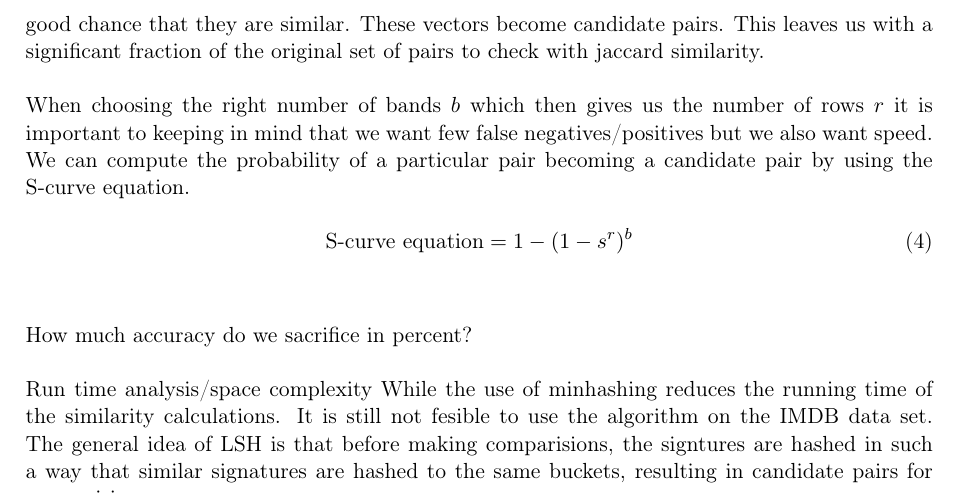
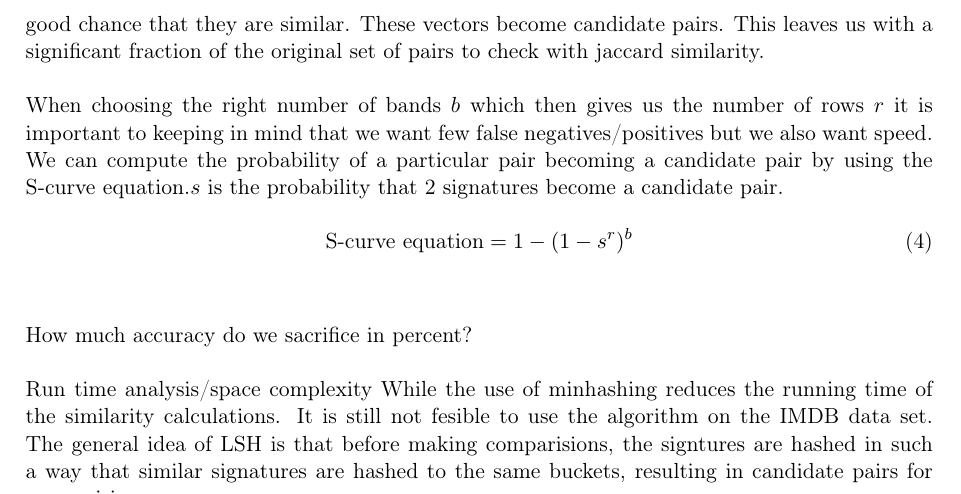
Before and after one commit to MadsWesti/SAD2, a LaTeX document (report/report v2.tex): part of page 6 of 6, cut so that both start at the same text. Compiled offline with pdfLaTeX.

Commit message:
s is defined

```diff
--- a/report/report v2.tex
+++ b/report/report v2.tex
@@ -139,7 +139,7 @@ Locality sensitive hashing is a way of coping with an even larger amount of data
 \subsection{How does it work?}
 We take the signatures produced by min hashing and chop them up unto shorter vectors by dividing the total number of rows int $b$ bands of $r$ rows. Total number of rows = $r\times b$ We then hash the vectors into a large number of buckets. If 2 vectors hash to the same bucket there is a good chance that they are similar. These vectors become candidate pairs. This leaves us with a significant fraction of the original set of pairs to check with jaccard similarity.\\
 
-When choosing the right number of bands $b$ which then gives us the number of rows $r$ it is important to keeping in mind that we want few false negatives/positives but we also want speed. We can compute the probability of a particular pair becoming a candidate pair by using the S-curve equation.
+When choosing the right number of bands $b$ which then gives us the number of rows $r$ it is important to keeping in mind that we want few false negatives/positives but we also want speed. We can compute the probability of a particular pair becoming a candidate pair by using the S-curve equation.$s$ is the probability that 2 signatures become a candidate pair.
 
 \begin{equation}
 \text {S-curve equation} = 1 - (1 - s^r)^b
```
